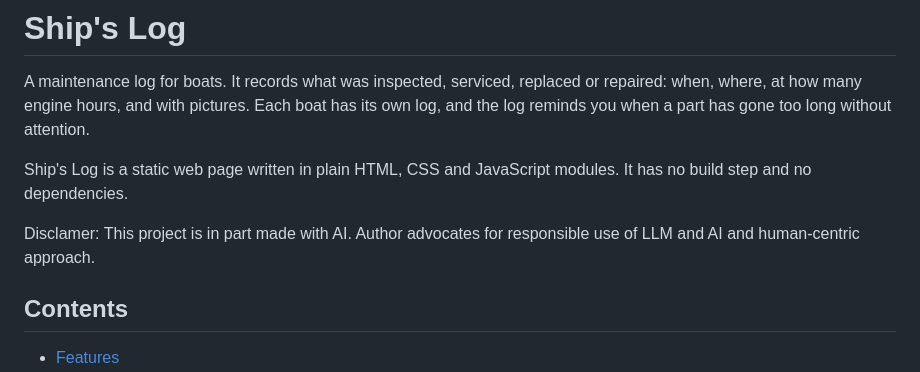
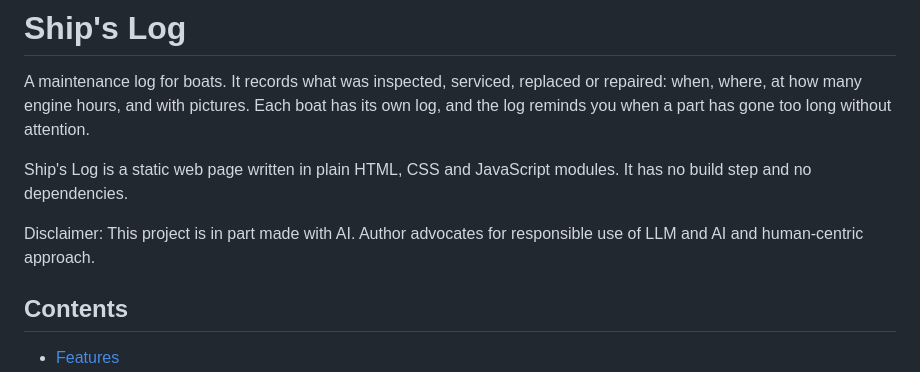
Before and after one commit to Evleksey/ShipsLog, a Markdown page: README.md, the part around the change. Rendered like a GitHub page.

Commit message:
fix typo

```diff
--- a/README.md
+++ b/README.md
@@ -7,7 +7,7 @@ log reminds you when a part has gone too long without attention.
 Ship's Log is a static web page written in plain HTML, CSS and JavaScript modules. It has no
 build step and no dependencies.
 
-Disclamer: This project is in part made with AI. Author advocates for responsible use of LLM and AI and human-centric approach.
+Disclaimer: This project is in part made with AI. Author advocates for responsible use of LLM and AI and human-centric approach.
 
 ## Contents
 
```
